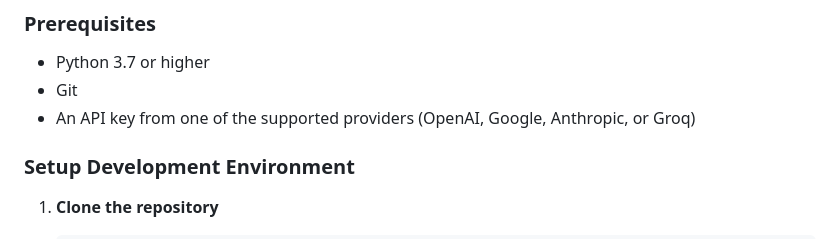
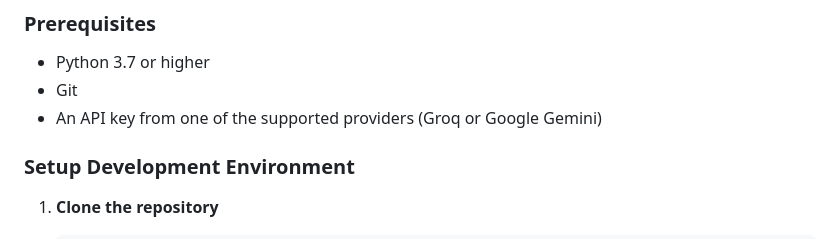
Before and after one commit to writon-xyz/writon, a Markdown page: CONTRIBUTING.md, the part around the change. Rendered like a GitHub page.

Commit message:
docs: update supported AI providers (#78)

```diff
--- a/CONTRIBUTING.md
+++ b/CONTRIBUTING.md
@@ -7,7 +7,7 @@ Thank you for your interest in contributing to Writon! 🎉
 ### Prerequisites
 - Python 3.7 or higher
 - Git
-- An API key from one of the supported providers (OpenAI, Google, Anthropic, or Groq)
+- An API key from one of the supported providers (Groq or Google Gemini)
 
 ### Setup Development Environment
 
```
